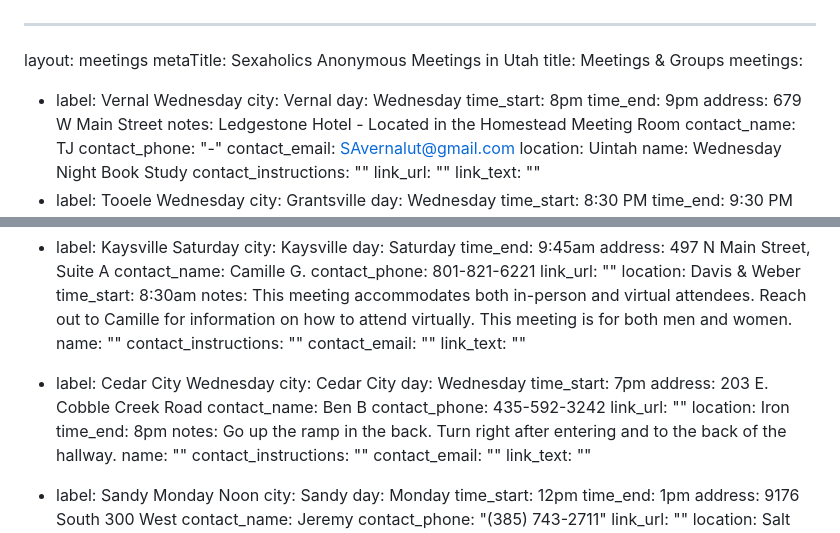
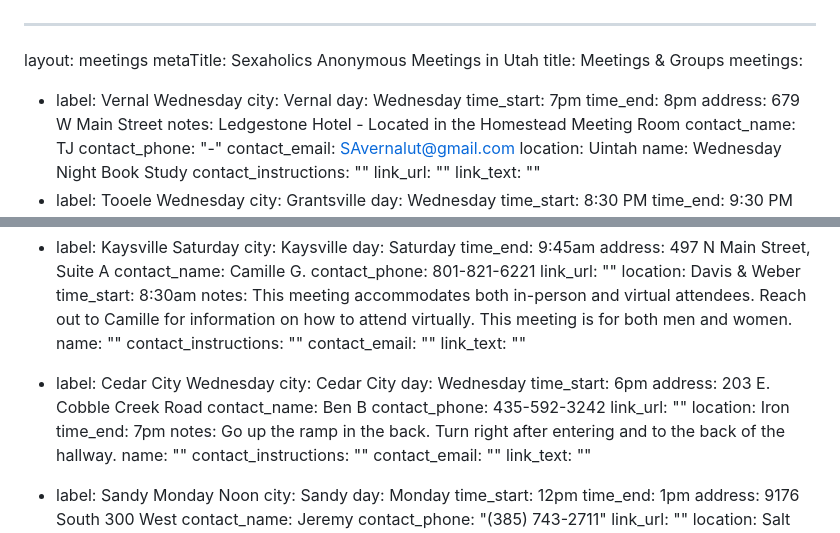
Before and after one commit to sa-utah/sautah, a Markdown page: _src/meetings.md, 2 parts joined by grey strips. Drawn GitHub-style.

Commit message:
Fix Cedar and update Vernal times

```diff
--- a/_src/meetings.md
+++ b/_src/meetings.md
@@ -6,8 +6,8 @@ meetings:
   - label: Vernal Wednesday
     city: Vernal
     day: Wednesday
-    time_start: 8pm
-    time_end: 9pm
+    time_start: 7pm
+    time_end: 8pm
     address: 679 W Main Street
     notes: Ledgestone Hotel - Located in the Homestead Meeting Room
     contact_name: TJ
@@ -474,13 +474,13 @@ meetings:
   - label: Cedar City Wednesday
     city: Cedar City
     day: Wednesday
-    time_start: 7pm
+    time_start: 6pm
     address: 203 E. Cobble Creek Road
     contact_name: Ben B
     contact_phone: 435-592-3242
     link_url: ""
     location: Iron
-    time_end: 8pm
+    time_end: 7pm
     notes: Go up the ramp in the back. Turn right after entering and to the back of the hallway.
     name: ""
     contact_instructions: ""
```
